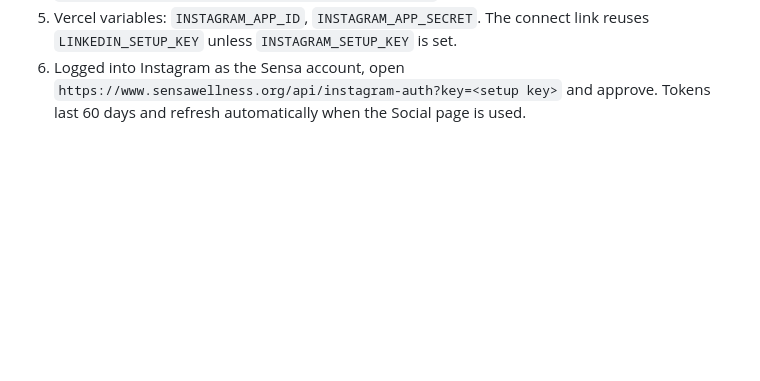
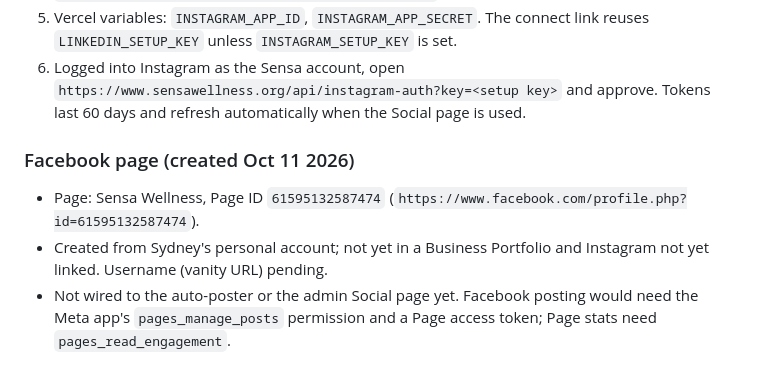
Before and after one commit to sydneymcolumbia/sensa-wellness-website, a Markdown page: docs/linkedin-autopost.md, the part around the change. Drawn GitHub-style; blank space fills up the shorter version.

Commit message:
Record the Facebook page id in the social setup doc
Co-Authored-By: Claude Fable 5.1 <noreply@anthropic.com>

```diff
--- a/docs/linkedin-autopost.md
+++ b/docs/linkedin-autopost.md
@@ -118,3 +118,13 @@ the table. Request Page analytics on the Products tab to clear it.
    `https://www.sensawellness.org/api/instagram-auth?key=<setup key>` and
    approve. Tokens last 60 days and refresh automatically when the Social
    page is used.
+
+### Facebook page (created Oct 11 2026)
+
+- Page: Sensa Wellness, Page ID `61595132587474`
+  (`https://www.facebook.com/profile.php?id=61595132587474`).
+- Created from Sydney's personal account; not yet in a Business Portfolio and
+  Instagram not yet linked. Username (vanity URL) pending.
+- Not wired to the auto-poster or the admin Social page yet. Facebook posting
+  would need the Meta app's `pages_manage_posts` permission and a Page access
+  token; Page stats need `pages_read_engagement`.
```
